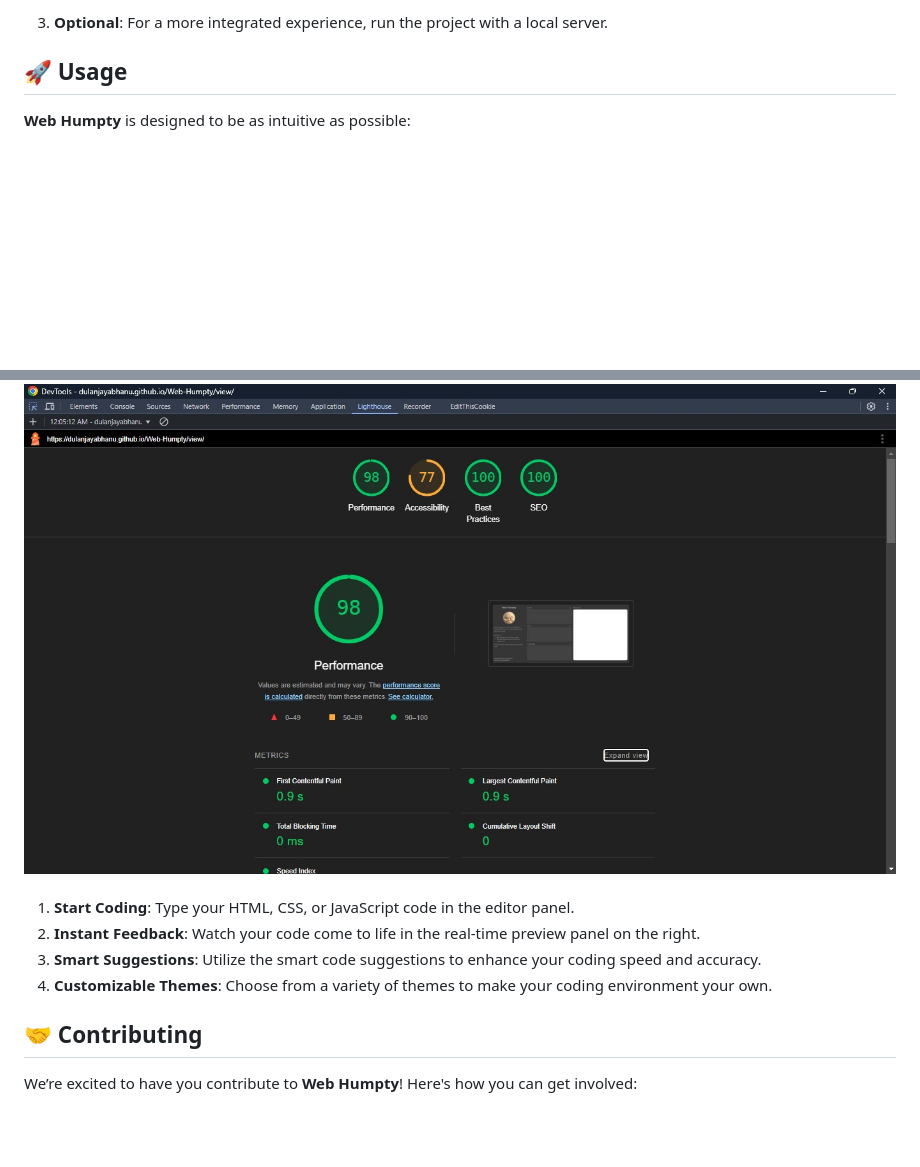
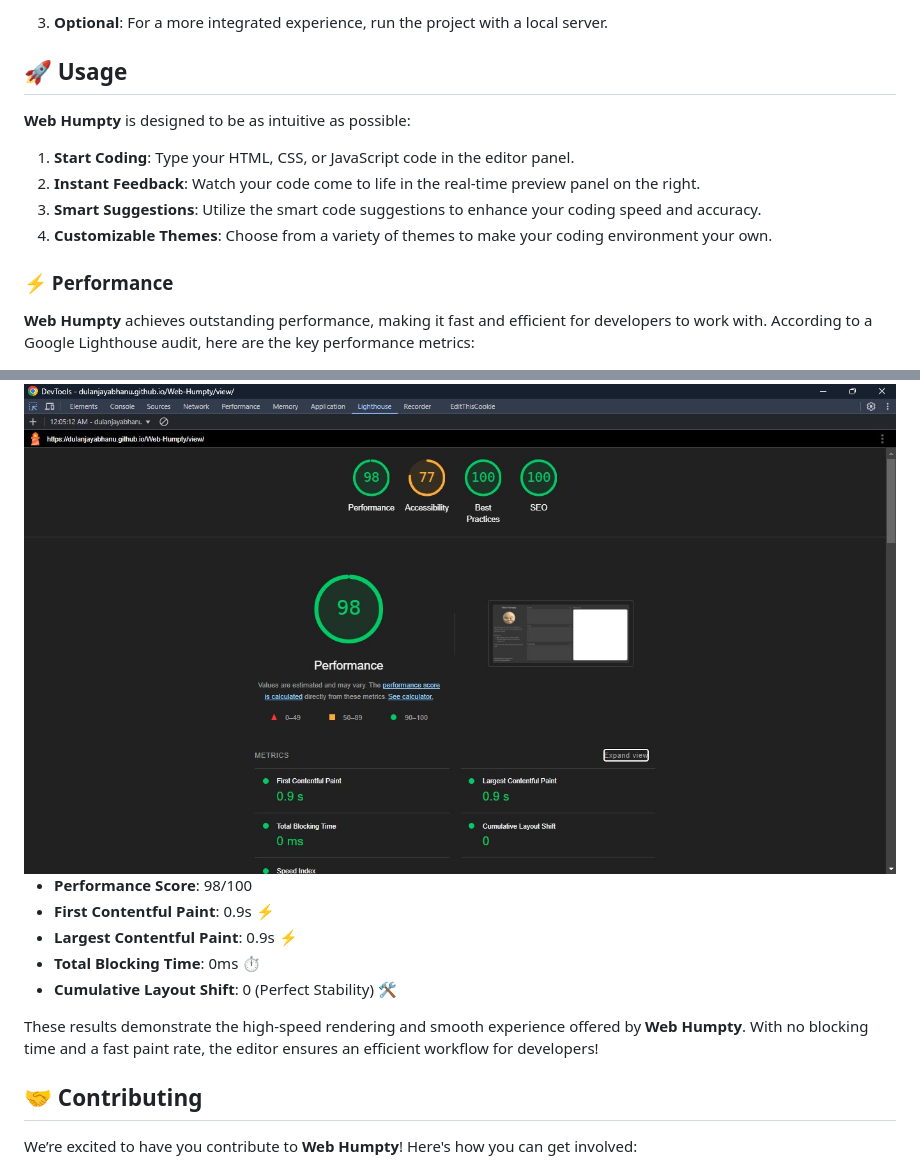
Before and after one commit to dulanjayabhanu/Web-Humpty, a Markdown page: README.md, 2 parts joined by grey strips. Rendered like a GitHub page; blank space fills up the shorter version.

Commit message:
Update README.md
Add Performance details

```diff
--- a/README.md
+++ b/README.md
@@ -58,17 +58,27 @@ Getting started with **Web Humpty** is simple! Just follow these steps:
 ## 🚀 Usage
 
 **Web Humpty** is designed to be as intuitive as possible:
+1. **Start Coding**: Type your HTML, CSS, or JavaScript code in the editor panel.
+2. **Instant Feedback**: Watch your code come to life in the real-time preview panel on the right.
+3. **Smart Suggestions**: Utilize the smart code suggestions to enhance your coding speed and accuracy.
+4. **Customizable Themes**: Choose from a variety of themes to make your coding environment your own.
+
+### ⚡ Performance
+
+**Web Humpty** achieves outstanding performance, making it fast and efficient for developers to work with. According to a Google Lighthouse audit, here are the key performance metrics:
 
 <div>
     <img src="assets/profomence.jpg" alt="web hupmty main wall" style="border-radius: 10px; margin: 10px;">
 </div>
 
-<br/>
+- **Performance Score**: 98/100
+- **First Contentful Paint**: 0.9s ⚡
+- **Largest Contentful Paint**: 0.9s ⚡
+- **Total Blocking Time**: 0ms ⏱️
+- **Cumulative Layout Shift**: 0 (Perfect Stability) 🛠️
 
-1. **Start Coding**: Type your HTML, CSS, or JavaScript code in the editor panel.
-2. **Instant Feedback**: Watch your code come to life in the real-time preview panel on the right.
-3. **Smart Suggestions**: Utilize the smart code suggestions to enhance your coding speed and accuracy.
-4. **Customizable Themes**: Choose from a variety of themes to make your coding environment your own.
+These results demonstrate the high-speed rendering and smooth experience offered by **Web Humpty**. With no blocking time and a fast paint rate, the editor ensures an efficient workflow for developers!
+
 
 ## 🤝 Contributing
 
```
